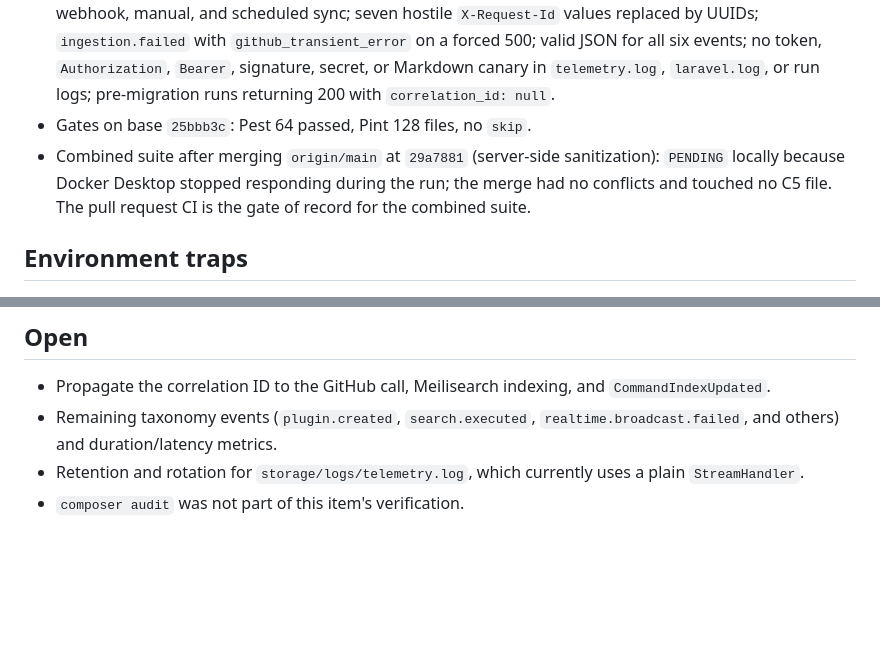
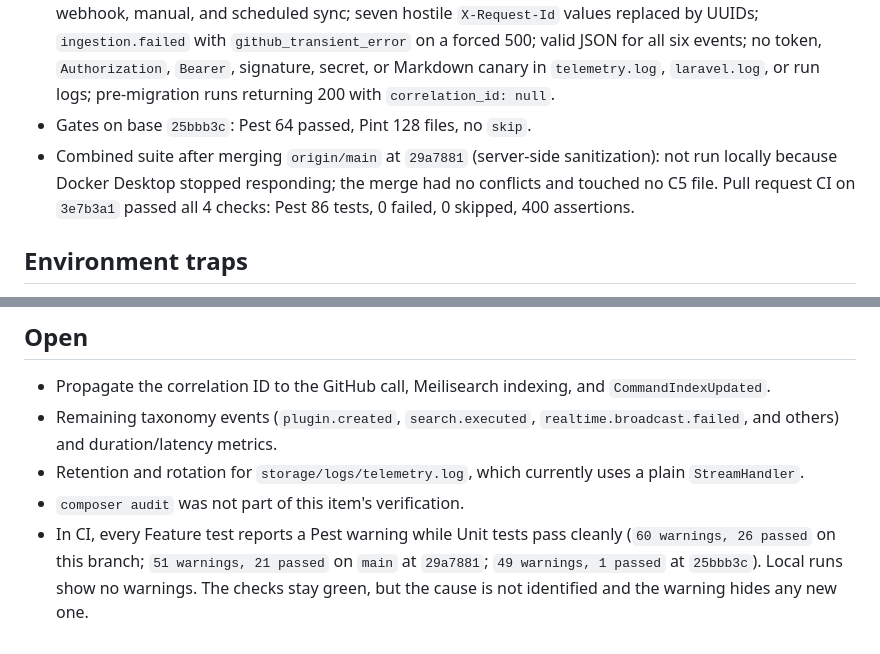
Before and after one commit to LuanTrindade95/CommandSphere, a Markdown page: brain/handoffs/2026-09-20-ingestion-telemetry-correlation.md, 2 parts joined by grey strips. Rendered like a GitHub page; blank space fills up the shorter version.

Commit message:
docs: record C5 combined-suite CI result and pre-existing CI warnings
Replaces the PENDING combined-suite gate with the pull request CI result
(86 tests, 0 failed, 0 skipped) and records that every Feature test
reports a Pest warning in CI, a pattern already present on main.

Co-Authored-By: Claude Opus 5 <noreply@anthropic.com>

```diff
--- a/brain/handoffs/2026-09-20-ingestion-telemetry-correlation.md
+++ b/brain/handoffs/2026-09-20-ingestion-telemetry-correlation.md
@@ -25,7 +25,7 @@ The default log channel, the webhook HMAC check, `IngestionService::fail()` sign
 - First independent audit: REJECTED on hostile input. The validation pattern used a bare `$`, so a `X-Request-Id` ending in `\n` was echoed raw in the response header and persisted in the run column. Fixed in `a388496` with the PCRE `D` modifier plus regression cases for trailing `\n`, `\r`, and `\r\n`.
 - Second independent audit: APPROVED. The auditor rebuilt the image, matched file hashes inside and outside the container, and re-ran every roadmap item with its own probe: end-to-end propagation for webhook, manual, and scheduled sync; seven hostile `X-Request-Id` values replaced by UUIDs; `ingestion.failed` with `github_transient_error` on a forced 500; valid JSON for all six events; no token, `Authorization`, `Bearer`, signature, secret, or Markdown canary in `telemetry.log`, `laravel.log`, or run logs; pre-migration runs returning 200 with `correlation_id: null`.
 - Gates on base `25bbb3c`: Pest 64 passed, Pint 128 files, no `skip`.
-- Combined suite after merging `origin/main` at `29a7881` (server-side sanitization): `PENDING` locally because Docker Desktop stopped responding during the run; the merge had no conflicts and touched no C5 file. The pull request CI is the gate of record for the combined suite.
+- Combined suite after merging `origin/main` at `29a7881` (server-side sanitization): not run locally because Docker Desktop stopped responding; the merge had no conflicts and touched no C5 file. Pull request CI on `3e7b3a1` passed all 4 checks: Pest 86 tests, 0 failed, 0 skipped, 400 assertions.
 
 ## Environment traps
 
@@ -39,3 +39,4 @@ The default log channel, the webhook HMAC check, `IngestionService::fail()` sign
 - Remaining taxonomy events (`plugin.created`, `search.executed`, `realtime.broadcast.failed`, and others) and duration/latency metrics.
 - Retention and rotation for `storage/logs/telemetry.log`, which currently uses a plain `StreamHandler`.
 - `composer audit` was not part of this item's verification.
+- In CI, every Feature test reports a Pest warning while Unit tests pass cleanly (`60 warnings, 26 passed` on this branch; `51 warnings, 21 passed` on `main` at `29a7881`; `49 warnings, 1 passed` at `25bbb3c`). Local runs show no warnings. The checks stay green, but the cause is not identified and the warning hides any new one.
```
Also changed, not shown: brain/canonico/CURRENT_STATE.md (+1 -1 lines).
